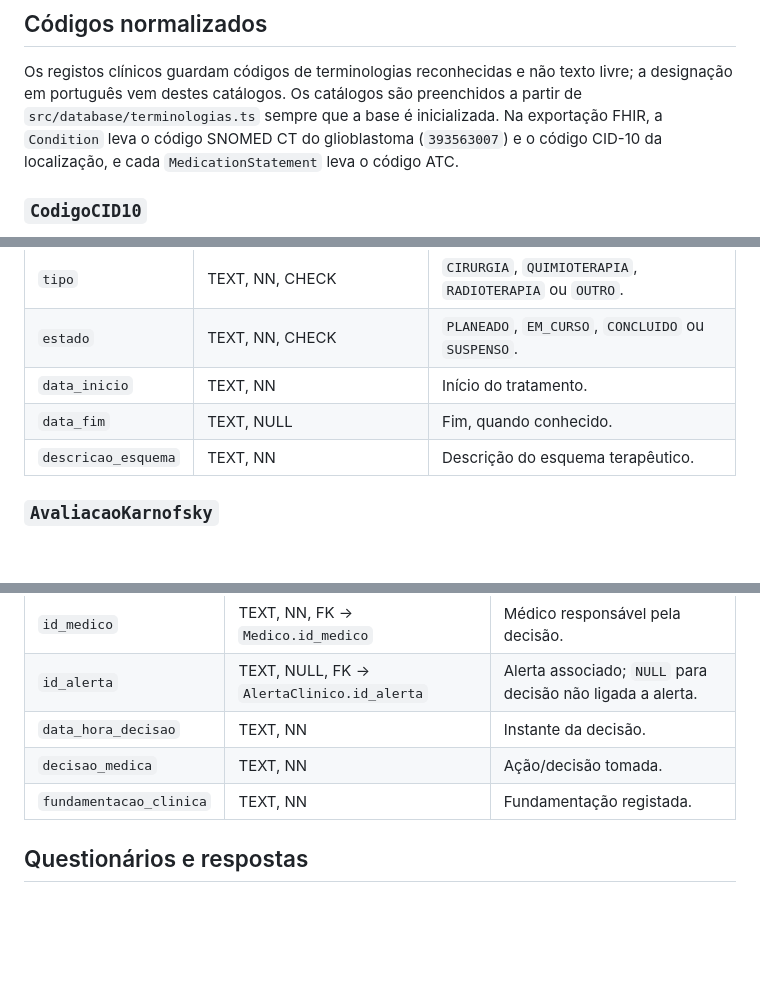
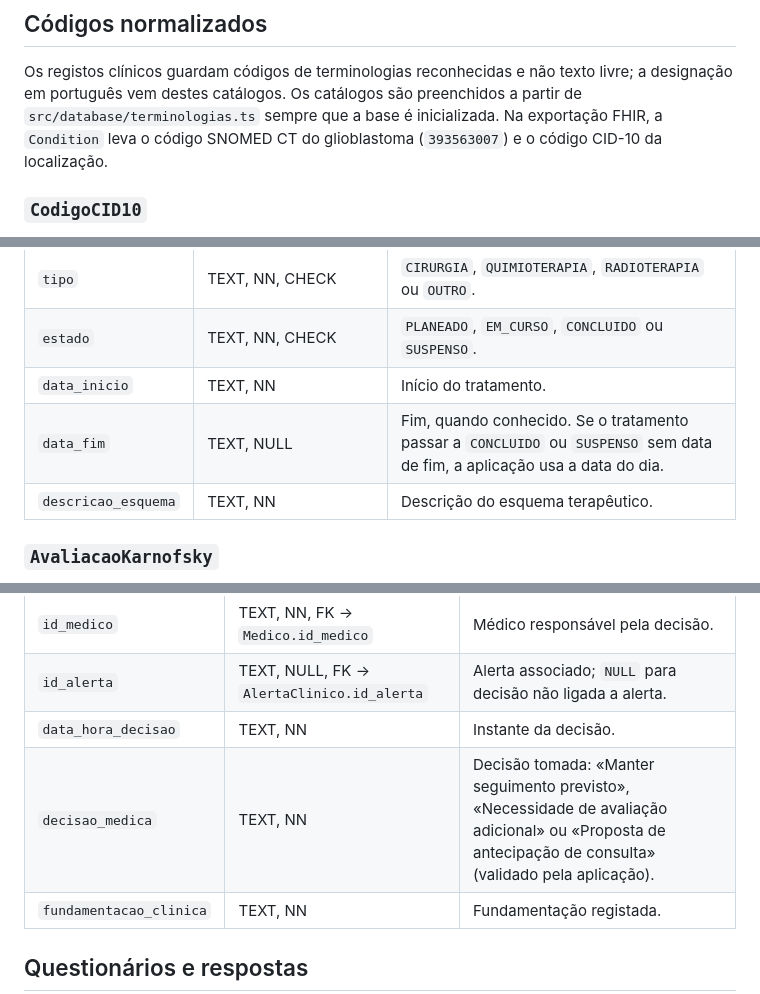
Before and after one commit to franciscobarrias/Est-gio-Inform-tica-e-Matem-tica, a Markdown page: docs/dicionario-de-dados.md, 3 parts joined by grey strips. Drawn GitHub-style; blank space fills up the shorter version.

```diff
--- a/docs/dicionario-de-dados.md
+++ b/docs/dicionario-de-dados.md
@@ -27,7 +27,7 @@ O modelo canónico tem **27 tabelas**. Os nomes de tabela e coluna são os nomes
 
 Os registos clínicos guardam códigos de terminologias reconhecidas e não texto livre; a designação em português vem destes catálogos.
 Os catálogos são preenchidos a partir de `src/database/terminologias.ts` sempre que a base é inicializada. Na exportação FHIR,
-a `Condition` leva o código SNOMED CT do glioblastoma (`393563007`) e o código CID-10 da localização, e cada `MedicationStatement` leva o código ATC.
+a `Condition` leva o código SNOMED CT do glioblastoma (`393563007`) e o código CID-10 da localização.
 
 ### `CodigoCID10`
 
@@ -159,7 +159,7 @@ Linha temporal de tratamentos associados diretamente ao doente.
 | `tipo` | TEXT, NN, CHECK | `CIRURGIA`, `QUIMIOTERAPIA`, `RADIOTERAPIA` ou `OUTRO`. |
 | `estado` | TEXT, NN, CHECK | `PLANEADO`, `EM_CURSO`, `CONCLUIDO` ou `SUSPENSO`. |
 | `data_inicio` | TEXT, NN | Início do tratamento. |
-| `data_fim` | TEXT, NULL | Fim, quando conhecido. |
+| `data_fim` | TEXT, NULL | Fim, quando conhecido. Se o tratamento passar a `CONCLUIDO` ou `SUSPENSO` sem data de fim, a aplicação usa a data do dia. |
 | `descricao_esquema` | TEXT, NN | Descrição do esquema terapêutico. |
 
 ### `AvaliacaoKarnofsky`
@@ -219,7 +219,7 @@ Regista a decisão profissional separadamente da recomendação algorítmica.
 | `id_medico` | TEXT, NN, FK → `Medico.id_medico` | Médico responsável pela decisão. |
 | `id_alerta` | TEXT, NULL, FK → `AlertaClinico.id_alerta` | Alerta associado; `NULL` para decisão não ligada a alerta. |
 | `data_hora_decisao` | TEXT, NN | Instante da decisão. |
-| `decisao_medica` | TEXT, NN | Ação/decisão tomada. |
+| `decisao_medica` | TEXT, NN | Decisão tomada: «Manter seguimento previsto», «Necessidade de avaliação adicional» ou «Proposta de antecipação de consulta» (validado pela aplicação). |
 | `fundamentacao_clinica` | TEXT, NN | Fundamentação registada. |
 
 ## Questionários e respostas
```
Also changed, not shown: other parts of docs/dicionario-de-dados.md (+4 -15 lines).
